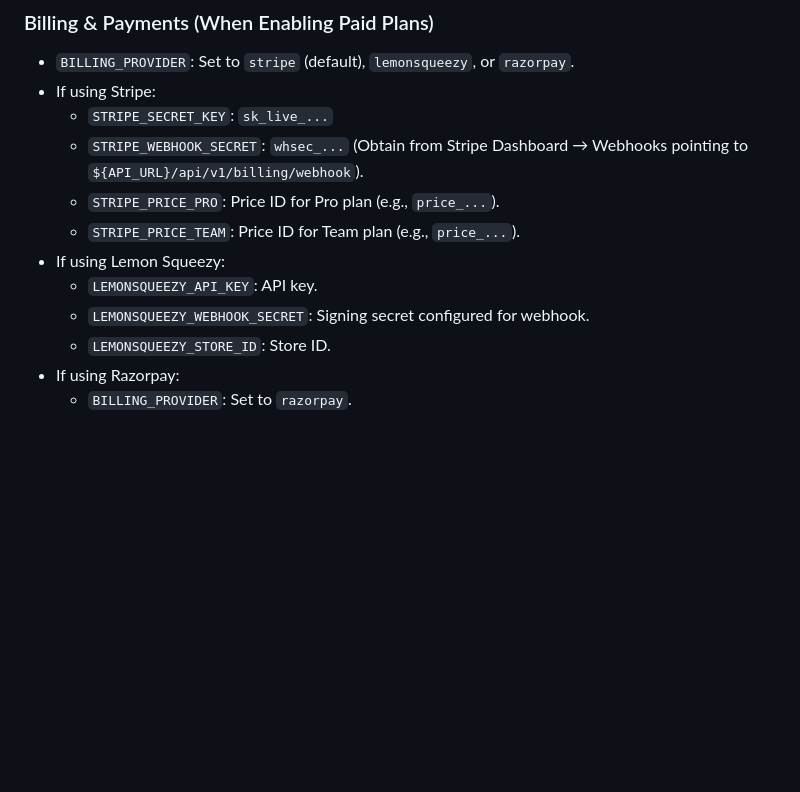
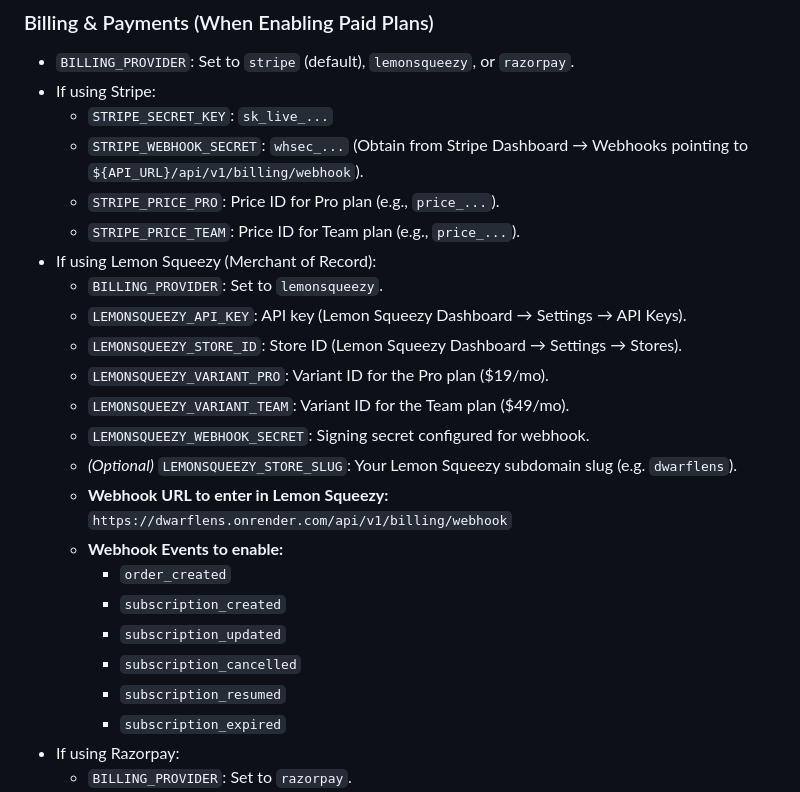
Before and after one commit to shubham-core/dwarflens, a Markdown page: docs/NEEDS_USER.md, the part around the change. Rendered like a GitHub page; blank space fills up the shorter version.

Commit message:
docs: detail Lemon Squeezy environment and webhook configuration in NEEDS_USER.md

```diff
--- a/docs/NEEDS_USER.md
+++ b/docs/NEEDS_USER.md
@@ -45,10 +45,22 @@ Configure the following environment variables on the Render web service dashboar
   * `STRIPE_WEBHOOK_SECRET`: `whsec_...` (Obtain from Stripe Dashboard → Webhooks pointing to `${API_URL}/api/v1/billing/webhook`).
   * `STRIPE_PRICE_PRO`: Price ID for Pro plan (e.g., `price_...`).
   * `STRIPE_PRICE_TEAM`: Price ID for Team plan (e.g., `price_...`).
-* If using Lemon Squeezy:
-  * `LEMONSQUEEZY_API_KEY`: API key.
+* If using Lemon Squeezy (Merchant of Record):
+  * `BILLING_PROVIDER`: Set to `lemonsqueezy`.
+  * `LEMONSQUEEZY_API_KEY`: API key (Lemon Squeezy Dashboard → Settings → API Keys).
+  * `LEMONSQUEEZY_STORE_ID`: Store ID (Lemon Squeezy Dashboard → Settings → Stores).
+  * `LEMONSQUEEZY_VARIANT_PRO`: Variant ID for the Pro plan ($19/mo).
+  * `LEMONSQUEEZY_VARIANT_TEAM`: Variant ID for the Team plan ($49/mo).
   * `LEMONSQUEEZY_WEBHOOK_SECRET`: Signing secret configured for webhook.
-  * `LEMONSQUEEZY_STORE_ID`: Store ID.
+  * *(Optional)* `LEMONSQUEEZY_STORE_SLUG`: Your Lemon Squeezy subdomain slug (e.g. `dwarflens`).
+  * **Webhook URL to enter in Lemon Squeezy:** `https://dwarflens.onrender.com/api/v1/billing/webhook`
+  * **Webhook Events to enable:**
+    * `order_created`
+    * `subscription_created`
+    * `subscription_updated`
+    * `subscription_cancelled`
+    * `subscription_resumed`
+    * `subscription_expired`
 * If using Razorpay:
   * `BILLING_PROVIDER`: Set to `razorpay`.
   * `RAZORPAY_KEY_ID`: Razorpay Key ID (`rzp_live_...` or `rzp_test_...` from Razorpay Dashboard → Settings → API Keys).
```
